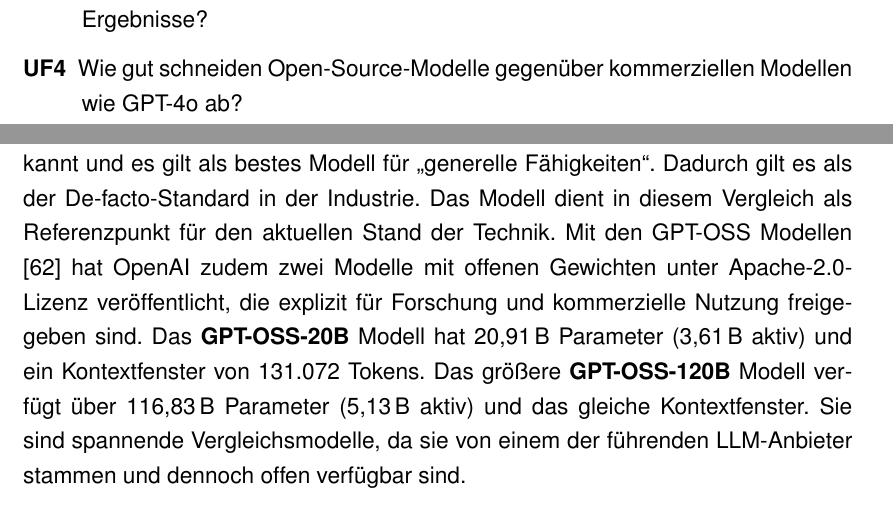
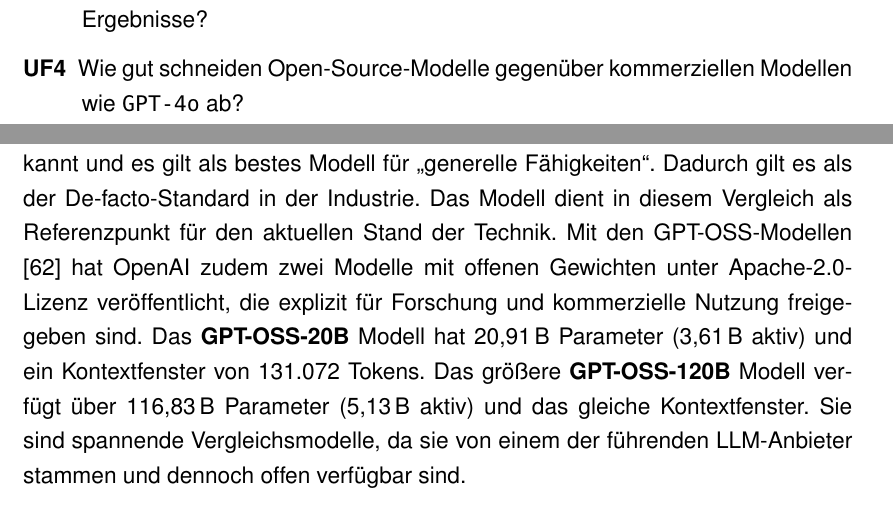
Before and after one commit to MertenD/gripl-master-thesis, a LaTeX thesis (thesis/main.tex, which reads thesis/de/chapters/1-einleitung/zielsetzung.tex, thesis/de/chapters/7-modellauswahl/modellvorstellung.tex): two parts of pages 10 and 68 of 121, joined at a grey line, cut so that both start at the same text. Compiled offline with pdfLaTeX.

Commit message:
Fix font type of llm models

```diff
--- a/thesis/de/chapters/1-einleitung/zielsetzung.tex
+++ b/thesis/de/chapters/1-einleitung/zielsetzung.tex
@@ -21,8 +21,8 @@
 \begin{description}
     \item[\textbf{UF1}] Wie gut schneiden europäische Modelle im Vergleich zu internationalen Modellen ab?
     \item[\textbf{UF2}] Wie unterscheiden sich große und kleine Modelle in ihrer Leistungsfähigkeit?
-    \item[\textbf{UF3}] Welche Open-Source-Modelle (insbesondere aus der EU) erzielen die besten Ergebnisse?
-    \item[\textbf{UF4}] Wie gut schneiden Open-Source-Modelle gegenüber kommerziellen Modellen wie GPT-4o ab?
+    \item[\textbf{UF3}] Welche Open-Source-Modelle (insbesondere aus der \ac{EU}) erzielen die besten Ergebnisse?
+    \item[\textbf{UF4}] Wie gut schneiden Open-Source-Modelle gegenüber kommerziellen Modellen wie \texttt{GPT-4o} ab?
 \end{description}
 
 Für ein initiales Screening reicht, wie in \cite{nake2023towards}, eine binäre Klassifikation (kritisch vs. unkritisch). Eine tiefergehende rechtliche Prüfung kann in einem nachfolgendem Schritt durchgeführt werden und ist nicht Bestandteil dieser Arbeit.
--- a/thesis/de/chapters/7-modellauswahl/modellvorstellung.tex
+++ b/thesis/de/chapters/7-modellauswahl/modellvorstellung.tex
@@ -67,5 +67,5 @@
 
 Das chinesische Unternehmen DeepSeek AI hat mit \textbf{DeepSeek-R1-Distill-Qwen-14B} \cite{HF_DeepSeekR1_Distill_Qwen14B_2025} ein Modell mit 14{,}8\,B Parametern veröffentlicht, das auf Qwen-2.5 basiert, ein Kontextfenster von 131{.}072 Tokens bietet und unter der MIT-Lizenz frei verfügbar ist. Das größere Modell \textbf{DeepSeek-V3.1} \cite{HF_DeepSeek_V3_1_2025} setzt auf eine Mixture-of-Experts-Architektur mit insgesamt 671\,B Parametern, von denen pro Token 37\,B aktiv sind. Es bietet ein Kontextfenster von 128{.}000 Tokens und ist ebenfalls MIT-lizenziert. Besonders bemerkenswert sind die DeepSeek-Modelle, weil DeepSeek im Januar 2025 mit \emph{DeepSeek-R1-Zero} \cite{HF_DeepSeekR1_Zero_2025} eines der ersten permissiv lizenzierten Reasoning-Modelle in OpenAI-Größenordnung vorlegte und zugleich einen Trainings-Ansatz etablierte, bei dem \ac{LLM}-Reasoning nahezu ausschließlich über Reinforcement Learning erlernt wird \cite{deepseekai2025deepseekr1incentivizingreasoningcapability}.
 
-\textbf{GPT-4o} \cite{openai-hello-gpt-4o} ist ein proprietäres Modell von OpenAI mit einem Kontextfenster von 128{.}000 Tokens. Es wurde am 20.\,November\,2024 veröffentlicht und ist das einzige internationale proprietäre Modell in dieser Arbeit. Die genauen Parameterzahlen sind nicht bekannt. GPT-4o wird über die OpenAI-API bereitgestellt und ist das erste Omni-Modell von OpenAI, das neben Text auch Bilder als Eingabe akzeptieren kann. Durch ChatGPT \cite{chatgpt} sind die Funktionen und Fähigkeiten des Modells bekannt und es gilt als bestes Modell für \enquote{generelle Fähigkeiten}. Dadurch gilt es als der De-facto-Standard in der Industrie. Das Modell dient in diesem Vergleich als Referenzpunkt für den aktuellen Stand der Technik. Mit den GPT-OSS Modellen \cite{OpenAI_GPTOSS_ModelCard_2025} hat OpenAI zudem zwei Modelle mit offenen Gewichten unter Apache-2.0-Lizenz veröffentlicht, die explizit für Forschung und kommerzielle Nutzung freigegeben sind. Das \textbf{GPT-OSS-20B} Modell hat 20,91\,B Parameter (3,61\,B aktiv) und ein Kontextfenster von 131{.}072 Tokens. Das größere \textbf{GPT-OSS-120B} Modell verfügt über 116,83\,B Parameter (5,13\,B aktiv) und das gleiche Kontextfenster. Sie sind spannende Vergleichsmodelle, da sie von einem der führenden \ac{LLM}-Anbieter stammen und dennoch offen verfügbar sind.
+\textbf{GPT-4o} \cite{openai-hello-gpt-4o} ist ein proprietäres Modell von OpenAI mit einem Kontextfenster von 128{.}000 Tokens. Es wurde am 20.\,November\,2024 veröffentlicht und ist das einzige internationale proprietäre Modell in dieser Arbeit. Die genauen Parameterzahlen sind nicht bekannt. GPT-4o wird über die OpenAI-API bereitgestellt und ist das erste Omni-Modell von OpenAI, das neben Text auch Bilder als Eingabe akzeptieren kann. Durch ChatGPT \cite{chatgpt} sind die Funktionen und Fähigkeiten des Modells bekannt und es gilt als bestes Modell für \enquote{generelle Fähigkeiten}. Dadurch gilt es als der De-facto-Standard in der Industrie. Das Modell dient in diesem Vergleich als Referenzpunkt für den aktuellen Stand der Technik. Mit den GPT-OSS-Modellen \cite{OpenAI_GPTOSS_ModelCard_2025} hat OpenAI zudem zwei Modelle mit offenen Gewichten unter Apache-2.0-Lizenz veröffentlicht, die explizit für Forschung und kommerzielle Nutzung freigegeben sind. Das \textbf{GPT-OSS-20B} Modell hat 20,91\,B Parameter (3,61\,B aktiv) und ein Kontextfenster von 131{.}072 Tokens. Das größere \textbf{GPT-OSS-120B} Modell verfügt über 116,83\,B Parameter (5,13\,B aktiv) und das gleiche Kontextfenster. Sie sind spannende Vergleichsmodelle, da sie von einem der führenden \ac{LLM}-Anbieter stammen und dennoch offen verfügbar sind.
 
```
Also changed, not shown: thesis/de/chapters/2-hintergrund/llms.tex (+1 -1 lines), thesis/de/chapters/7-modellauswahl/modellvorstellung.tex (2 more changed lines).
